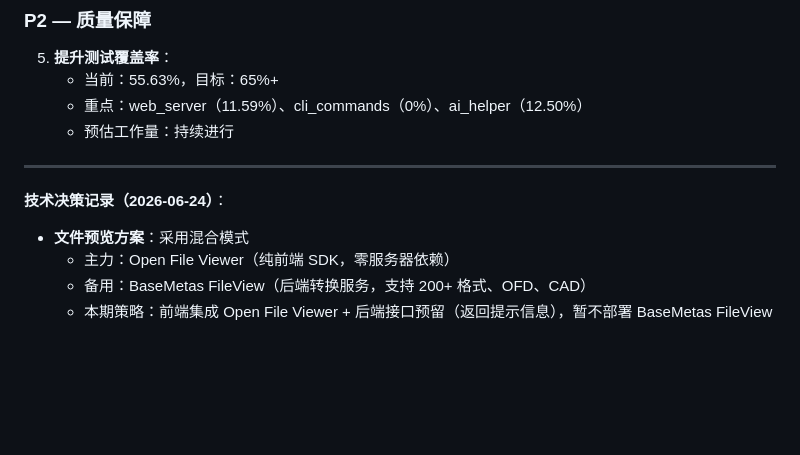
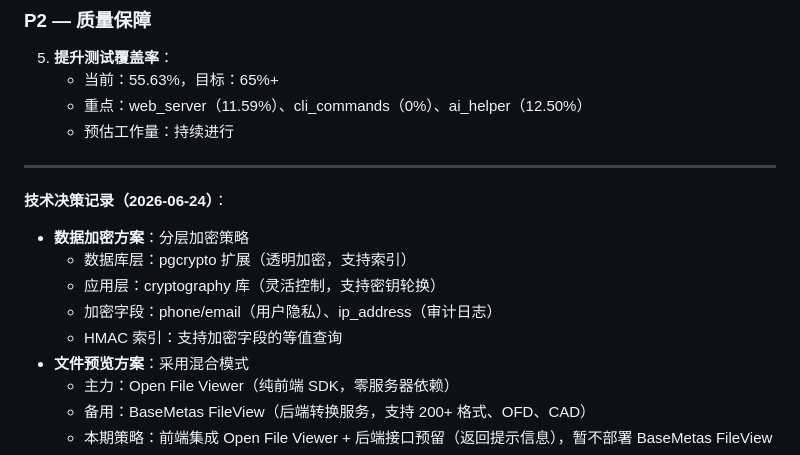
Before and after one commit to tiandiyiqi/llm-wiki, a Markdown page: Doc/plans/PLAN-000-enterprise-overall-plan.md, the part around the change. Drawn GitHub-style; blank space fills up the shorter version.

```diff
--- a/Doc/plans/PLAN-000-enterprise-overall-plan.md
+++ b/Doc/plans/PLAN-000-enterprise-overall-plan.md
@@ -259,6 +259,11 @@ Doc/plans/
 ---
 
 **技术决策记录（2026-06-24）**：
+- **数据加密方案**：分层加密策略
+  - 数据库层：pgcrypto 扩展（透明加密，支持索引）
+  - 应用层：cryptography 库（灵活控制，支持密钥轮换）
+  - 加密字段：phone/email（用户隐私）、ip_address（审计日志）
+  - HMAC 索引：支持加密字段的等值查询
 - **文件预览方案**：采用混合模式
   - 主力：Open File Viewer（纯前端 SDK，零服务器依赖）
   - 备用：BaseMetas FileView（后端转换服务，支持 200+ 格式、OFD、CAD）
```
Also changed, not shown: Doc/plans/PLAN-009-data-encryption.md (added, +483 -0 lines).
